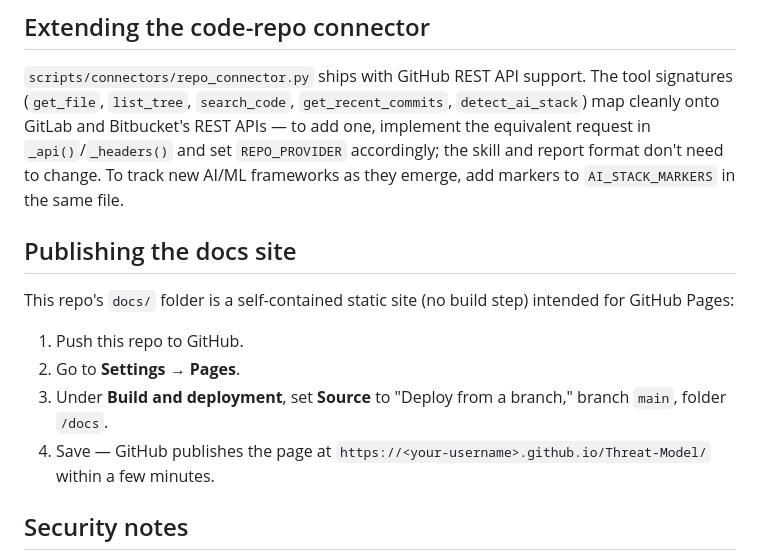
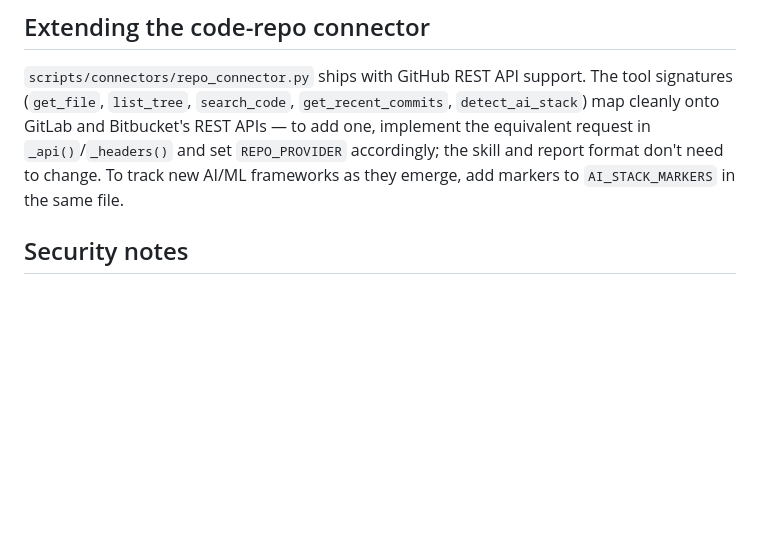
Before and after one commit to suyogpawar88/Threat-Model, a Markdown page: README.md, the part around the change. Drawn GitHub-style; blank space fills up the shorter version.

```diff
--- a/README.md
+++ b/README.md
@@ -209,17 +209,6 @@ GitLab and Bitbucket's REST APIs — to add one, implement the equivalent reques
 change. To track new AI/ML frameworks as they emerge, add markers to `AI_STACK_MARKERS` in the same
 file.
 
-## Publishing the docs site
-
-This repo's `docs/` folder is a self-contained static site (no build step) intended for GitHub
-Pages:
-
-1. Push this repo to GitHub.
-2. Go to **Settings → Pages**.
-3. Under **Build and deployment**, set **Source** to "Deploy from a branch," branch `main`, folder
-   `/docs`.
-4. Save — GitHub publishes the page at `https://<your-username>.github.io/Threat-Model/`
-   within a few minutes.
 
 ## Security notes
 
```
